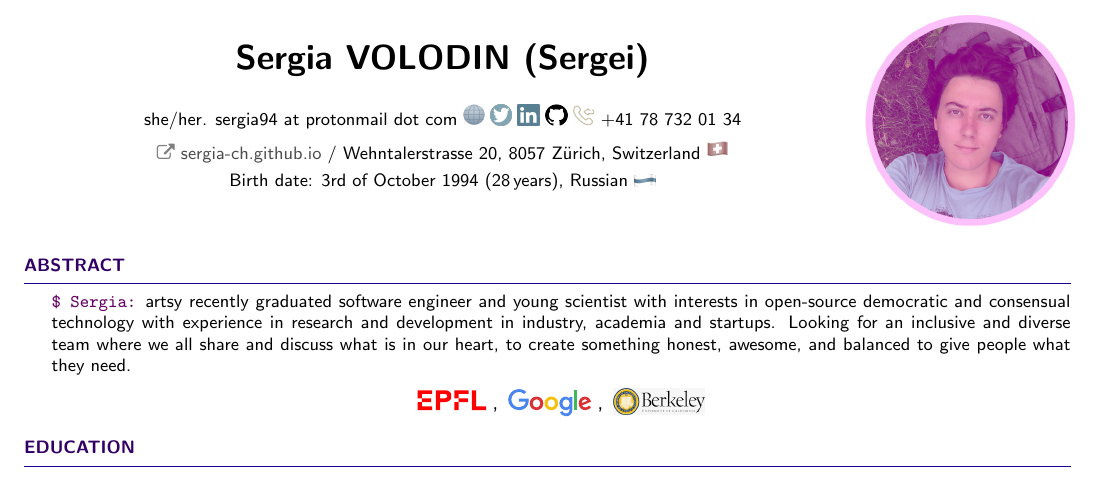
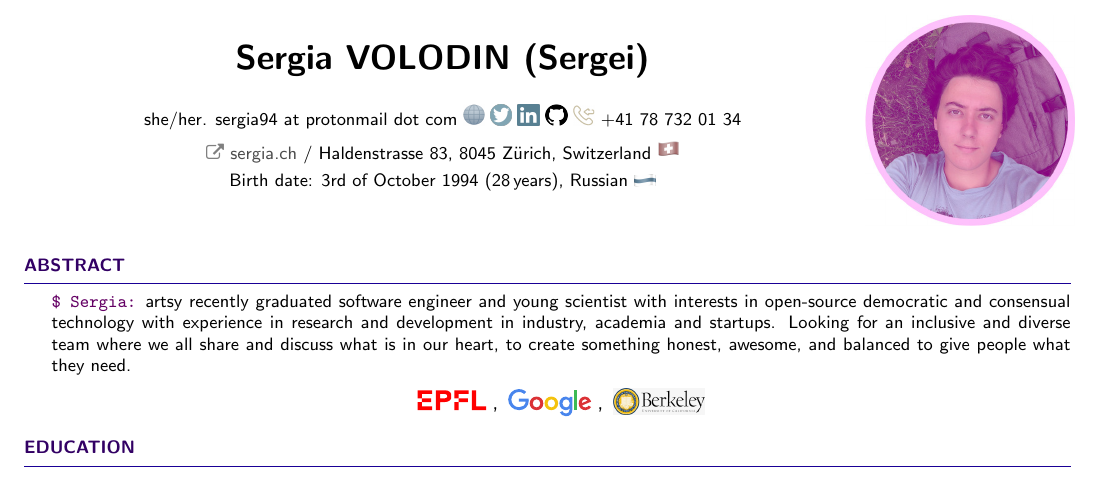
Before and after one commit to sergeivolodin/cv, a LaTeX CV (VolodinSergeiCV.tex): part of page 1 of 4, cut so that both start at the same text. Compiled offline with pdfLaTeX.

Commit message:
Update website and physical addresses

```diff
--- a/VolodinSergeiCV.tex
+++ b/VolodinSergeiCV.tex
@@ -111,9 +111,9 @@
 %\contourlength{1pt}
 %\ontourumber{10}
 \photo{./photo/me-semi-pink.jpeg}
-\address{\mylink~\href{https://sergia-ch.github.io}{sergia-ch.github.io} / Wehntalerstrasse 20, 8057 Z\"{u}rich, Switzerland \emoji{flag-ch}}
+\address{\mylink~\href{https://sergia.ch}{sergia.ch} / Haldenstrasse 83, 8045 Z\"{u}rich, Switzerland \emoji{flag-ch}}
 \address{Birth date: 3rd of October 1994 (\FPtrunc\myage{\myage}{0}\myage\,years), Russian \emoji{flag-ru}}
-\address{she/her. sergia94 at protonmail dot com \href{http://sergia-ch.github.io}{\emoji{internet}}
+\address{she/her. sergia94 at protonmail dot com \href{https://sergia.ch}{\emoji{internet}}
 	\href{https://twitter.com/sergia_ch}{\imgd{twitter}}
 	\href{http://linkedin.com/in/sergeivolodin/}{\imgd{li}} \href{http://github.com/sergia-ch}{\imgd{gh}}
 	\emoji{telephone}  +41 78 732 01 34}
```
Also changed, not shown: VolodinSergeiCV.pdf.
